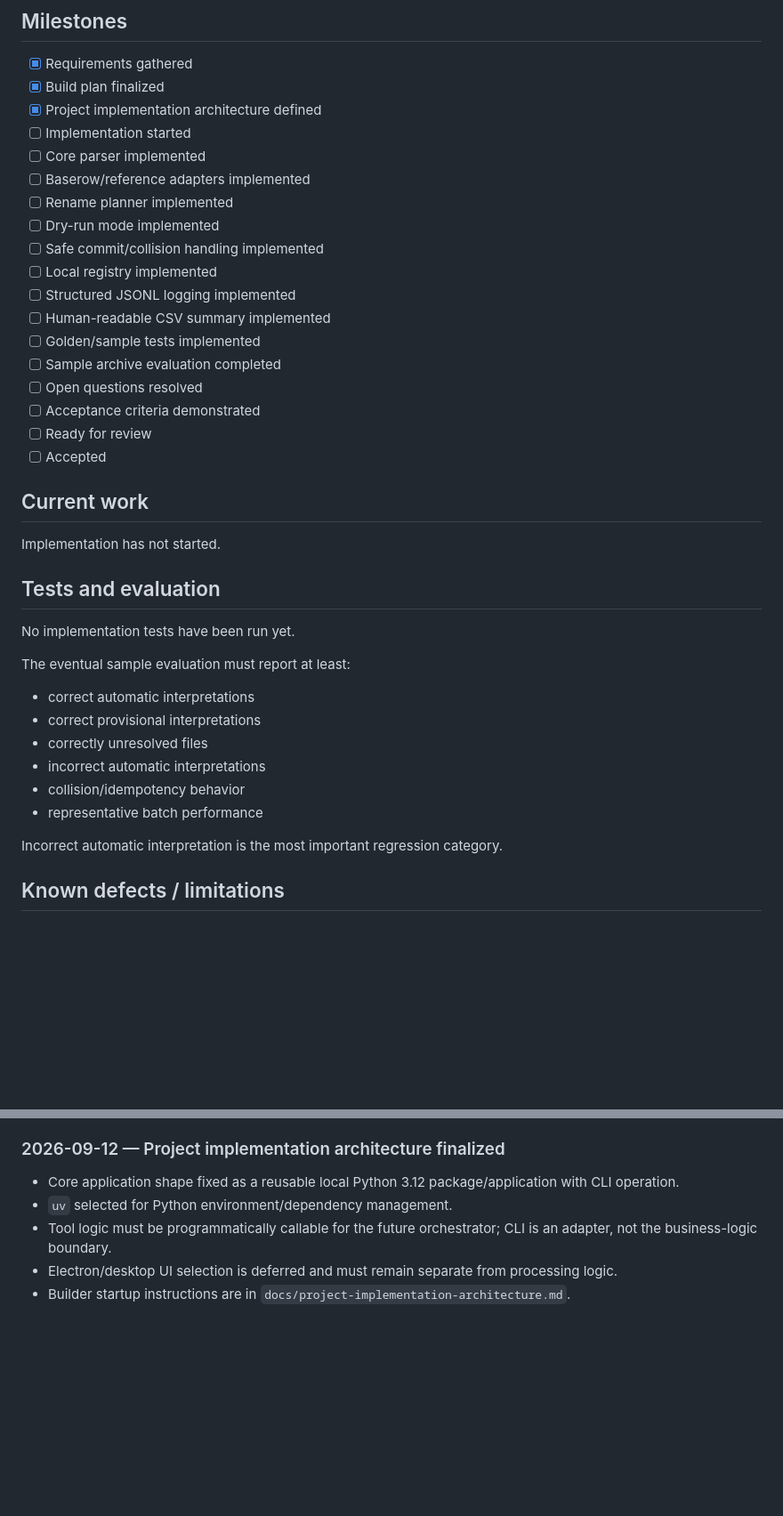
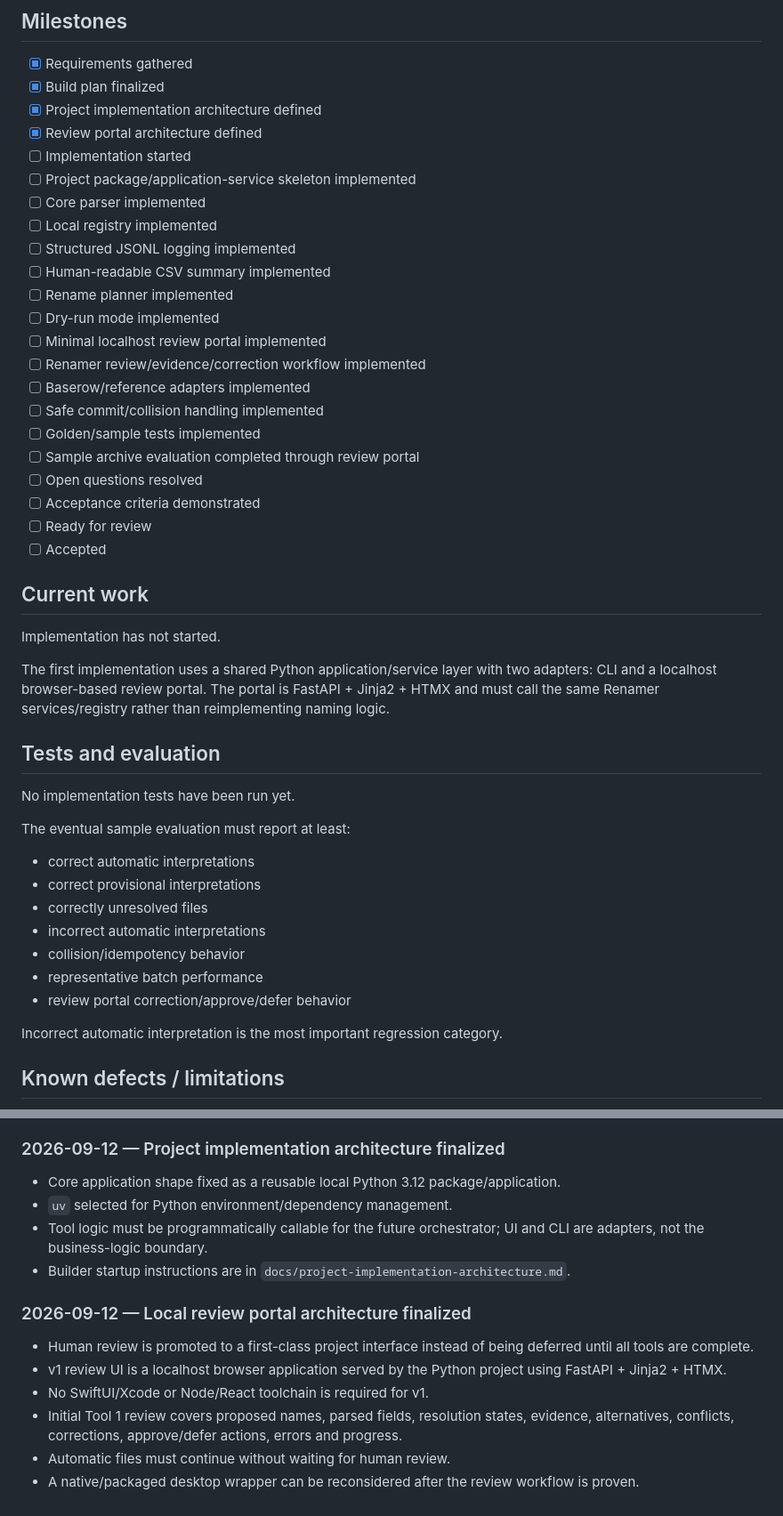
Before and after one commit to KadambaFoundationMedia/media-archive-tooling, a Markdown page: status/tool-1-renamer.md, 2 parts joined by grey strips. Shown at 89% size. Drawn GitHub-style; blank space fills up the shorter version.

Commit message:
Add review portal to Tool 1 implementation handoff

```diff
--- a/status/tool-1-renamer.md
+++ b/status/tool-1-renamer.md
@@ -28,17 +28,21 @@ When implementation starts, the builder must update this section after meaningfu
 - [x] Requirements gathered
 - [x] Build plan finalized
 - [x] Project implementation architecture defined
+- [x] Review portal architecture defined
 - [ ] Implementation started
+- [ ] Project package/application-service skeleton implemented
 - [ ] Core parser implemented
-- [ ] Baserow/reference adapters implemented
-- [ ] Rename planner implemented
-- [ ] Dry-run mode implemented
-- [ ] Safe commit/collision handling implemented
 - [ ] Local registry implemented
 - [ ] Structured JSONL logging implemented
 - [ ] Human-readable CSV summary implemented
+- [ ] Rename planner implemented
+- [ ] Dry-run mode implemented
+- [ ] Minimal localhost review portal implemented
+- [ ] Renamer review/evidence/correction workflow implemented
+- [ ] Baserow/reference adapters implemented
+- [ ] Safe commit/collision handling implemented
 - [ ] Golden/sample tests implemented
-- [ ] Sample archive evaluation completed
+- [ ] Sample archive evaluation completed through review portal
 - [ ] Open questions resolved
 - [ ] Acceptance criteria demonstrated
 - [ ] Ready for review
@@ -47,6 +51,8 @@ When implementation starts, the builder must update this section after meaningfu
 ## Current work
 
 Implementation has not started.
+
+The first implementation uses a shared Python application/service layer with two adapters: CLI and a localhost browser-based review portal. The portal is FastAPI + Jinja2 + HTMX and must call the same Renamer services/registry rather than reimplementing naming logic.
 
 ## Tests and evaluation
 
@@ -60,6 +66,7 @@ The eventual sample evaluation must report at least:
 - incorrect automatic interpretations
 - collision/idempotency behavior
 - representative batch performance
+- review portal correction/approve/defer behavior
 
 Incorrect automatic interpretation is the most important regression category.
 
@@ -117,8 +124,16 @@ Start implementation from the finalized build plan and `docs/project-implementat
 
 ### 2026-09-12 — Project implementation architecture finalized
 
-- Core application shape fixed as a reusable local Python 3.12 package/application with CLI operation.
+- Core application shape fixed as a reusable local Python 3.12 package/application.
 - `uv` selected for Python environment/dependency management.
-- Tool logic must be programmatically callable for the future orchestrator; CLI is an adapter, not the business-logic boundary.
-- Electron/desktop UI selection is deferred and must remain separate from processing logic.
+- Tool logic must be programmatically callable for the future orchestrator; UI and CLI are adapters, not the business-logic boundary.
 - Builder startup instructions are in `docs/project-implementation-architecture.md`.
+
+### 2026-09-12 — Local review portal architecture finalized
+
+- Human review is promoted to a first-class project interface instead of being deferred until all tools are complete.
+- v1 review UI is a localhost browser application served by the Python project using FastAPI + Jinja2 + HTMX.
+- No SwiftUI/Xcode or Node/React toolchain is required for v1.
+- Initial Tool 1 review covers proposed names, parsed fields, resolution states, evidence, alternatives, conflicts, corrections, approve/defer actions, errors and progress.
+- Automatic files must continue without waiting for human review.
+- A native/packaged desktop wrapper can be reconsidered after the review workflow is proven.
```
Also changed, not shown: other parts of status/tool-1-renamer.md (+1 -1 lines).
